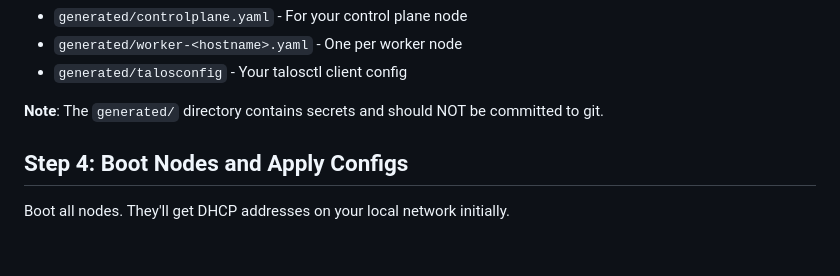
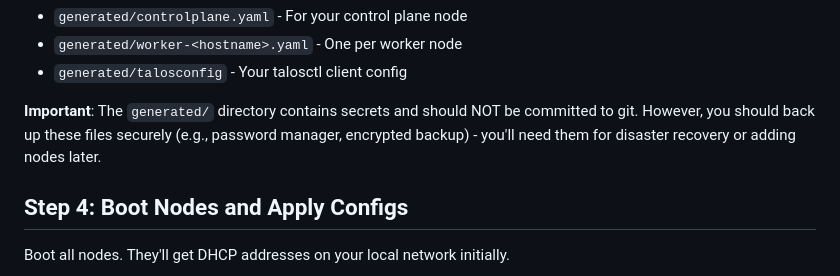
Before and after one commit to bafulton/homelab, a Markdown page: talos/README.md, the part around the change. GitHub-like rendering; blank space fills up the shorter version.

```diff
--- a/talos/README.md
+++ b/talos/README.md
@@ -184,7 +184,7 @@ This creates:
 - `generated/worker-<hostname>.yaml` - One per worker node
 - `generated/talosconfig` - Your talosctl client config
 
-**Note**: The `generated/` directory contains secrets and should NOT be committed to git.
+**Important**: The `generated/` directory contains secrets and should NOT be committed to git. However, you should back up these files securely (e.g., password manager, encrypted backup) - you'll need them for disaster recovery or adding nodes later.
 
 ## Step 4: Boot Nodes and Apply Configs
 
```
